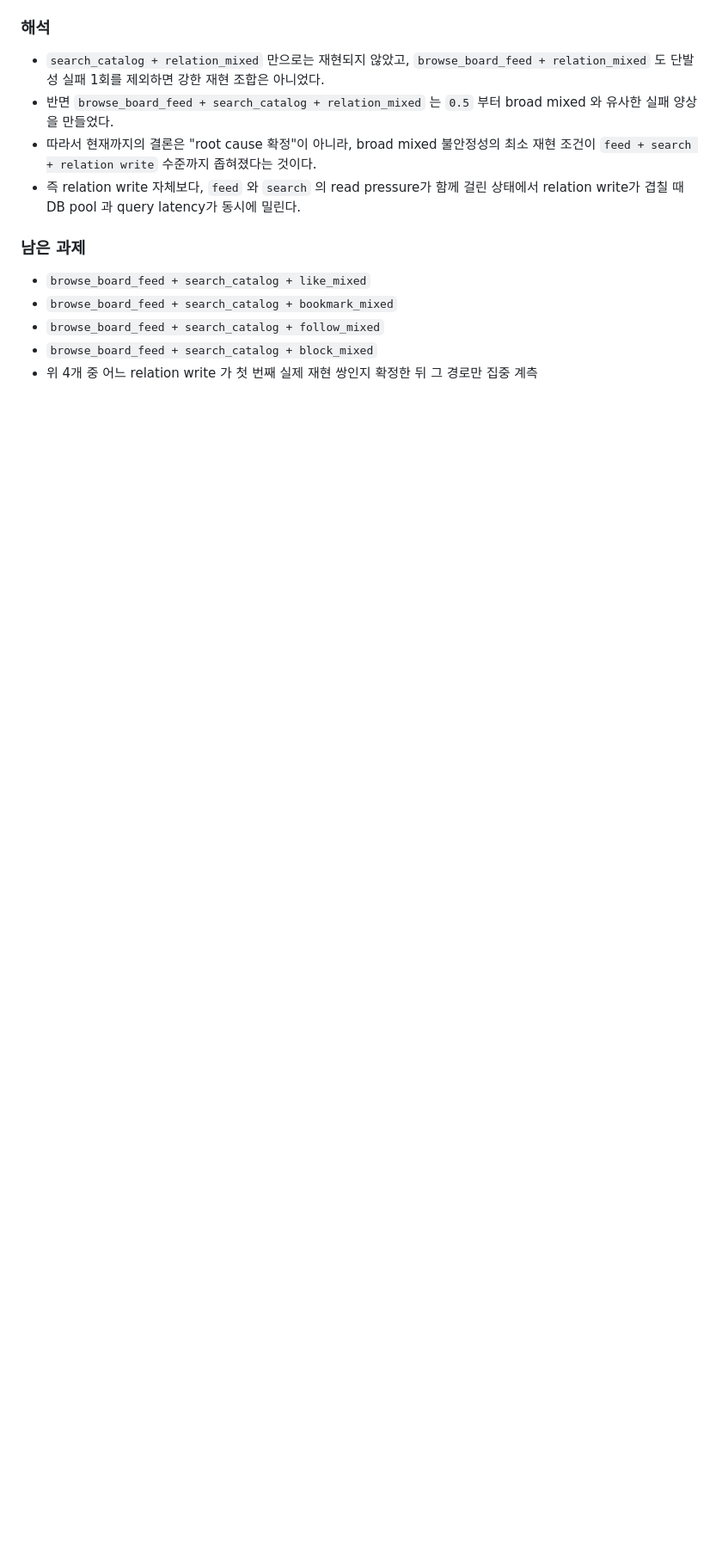
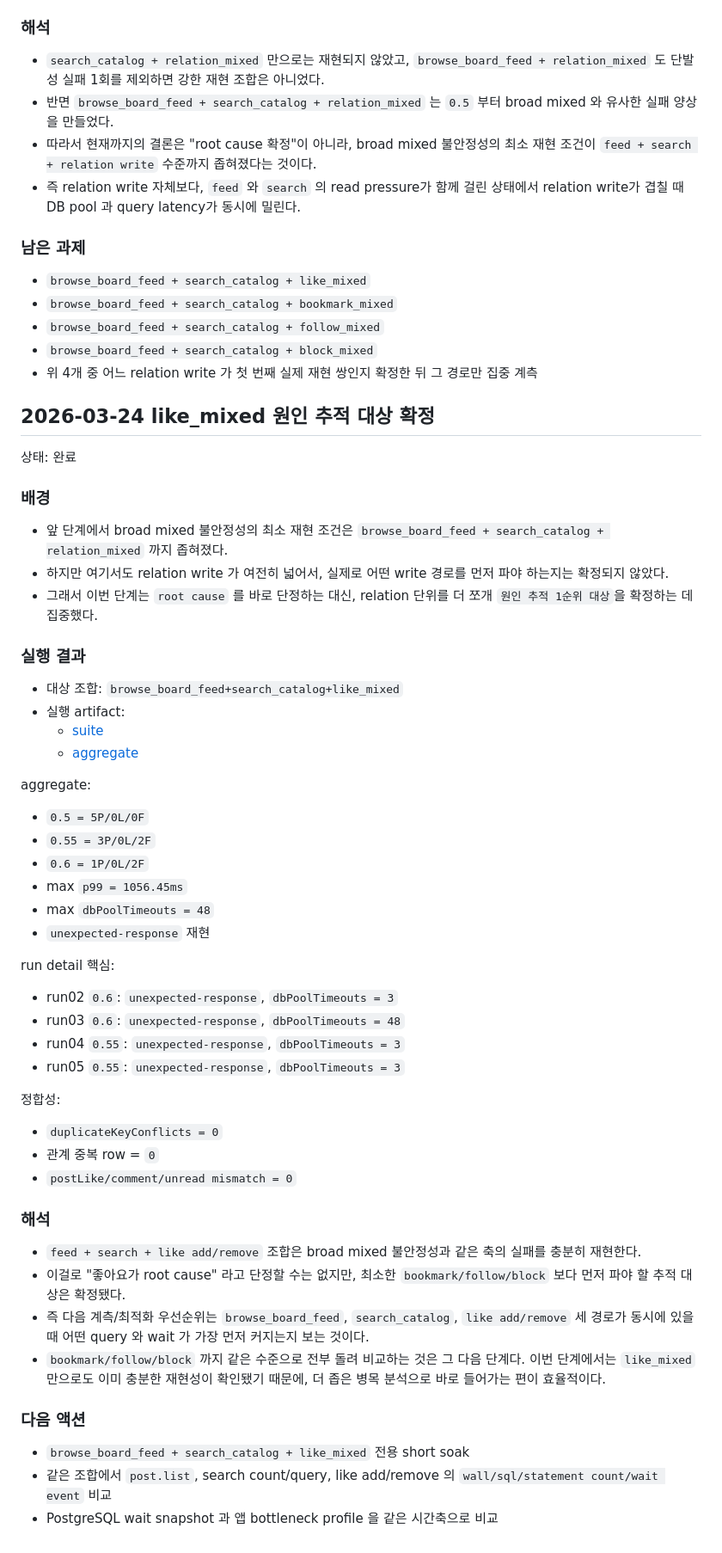
Before and after one commit to gim-yujin/effective-disco, a Markdown page: docs/loadtest-optimization.md, the part around the change. Shown at 86% size. GitHub-like rendering; blank space fills up the shorter version.

Commit message:
Document like-focused reproduction target

```diff
--- a/docs/loadtest-optimization.md
+++ b/docs/loadtest-optimization.md
@@ -1411,3 +1411,55 @@ profile 별 결과:
 - `browse_board_feed + search_catalog + follow_mixed`
 - `browse_board_feed + search_catalog + block_mixed`
 - 위 4개 중 어느 relation write 가 첫 번째 실제 재현 쌍인지 확정한 뒤 그 경로만 집중 계측
+
+## 2026-03-24 like_mixed 원인 추적 대상 확정
+
+상태: 완료
+
+### 배경
+
+- 앞 단계에서 broad mixed 불안정성의 최소 재현 조건은 `browse_board_feed + search_catalog + relation_mixed` 까지 좁혀졌다.
+- 하지만 여기서도 relation write 가 여전히 넓어서, 실제로 어떤 write 경로를 먼저 파야 하는지는 확정되지 않았다.
+- 그래서 이번 단계는 `root cause` 를 바로 단정하는 대신, relation 단위를 더 쪼개 `원인 추적 1순위 대상`을 확정하는 데 집중했다.
+
+### 실행 결과
+
+- 대상 조합: `browse_board_feed+search_catalog+like_mixed`
+- 실행 artifact:
+  - [suite](/home/admin0/effective-disco/loadtest/results/scenario-browse_board_feed+search_catalog+like_mixed-20260324-211651/scenario-browse_board_feed+search_catalog+like_mixed-20260324-211651/sub-stability-20260324-211651.md)
+  - [aggregate](/home/admin0/effective-disco/loadtest/results/scenario-browse_board_feed+search_catalog+like_mixed-20260324-211651/scenario-browse_board_feed+search_catalog+like_mixed-20260324-211651/sub-stability-20260324-211651-aggregate.tsv)
+
+aggregate:
+
+- `0.5 = 5P/0L/0F`
+- `0.55 = 3P/0L/2F`
+- `0.6 = 1P/0L/2F`
+- max `p99 = 1056.45ms`
+- max `dbPoolTimeouts = 48`
+- `unexpected-response` 재현
+
+run detail 핵심:
+
+- run02 `0.6`: `unexpected-response`, `dbPoolTimeouts = 3`
+- run03 `0.6`: `unexpected-response`, `dbPoolTimeouts = 48`
+- run04 `0.55`: `unexpected-response`, `dbPoolTimeouts = 3`
+- run05 `0.55`: `unexpected-response`, `dbPoolTimeouts = 3`
+
+정합성:
+
+- `duplicateKeyConflicts = 0`
+- 관계 중복 row = `0`
+- `postLike/comment/unread mismatch = 0`
+
+### 해석
+
+- `feed + search + like add/remove` 조합은 broad mixed 불안정성과 같은 축의 실패를 충분히 재현한다.
+- 이걸로 "좋아요가 root cause" 라고 단정할 수는 없지만, 최소한 `bookmark/follow/block` 보다 먼저 파야 할 추적 대상은 확정됐다.
+- 즉 다음 계측/최적화 우선순위는 `browse_board_feed`, `search_catalog`, `like add/remove` 세 경로가 동시에 있을 때 어떤 query 와 wait 가 가장 먼저 커지는지 보는 것이다.
+- `bookmark/follow/block` 까지 같은 수준으로 전부 돌려 비교하는 것은 그 다음 단계다. 이번 단계에서는 `like_mixed` 만으로도 이미 충분한 재현성이 확인됐기 때문에, 더 좁은 병목 분석으로 바로 들어가는 편이 효율적이다.
+
+### 다음 액션
+
+- `browse_board_feed + search_catalog + like_mixed` 전용 short soak
+- 같은 조합에서 `post.list`, search count/query, like add/remove 의 `wall/sql/statement count/wait event` 비교
+- PostgreSQL wait snapshot 과 앱 bottleneck profile 을 같은 시간축으로 비교
```
Also changed, not shown: docs/concurrency-consistency.md (+24 -0 lines).
